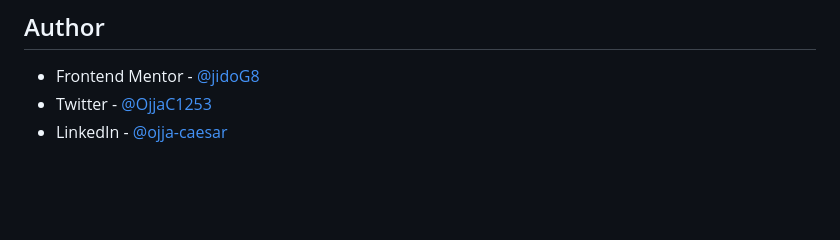
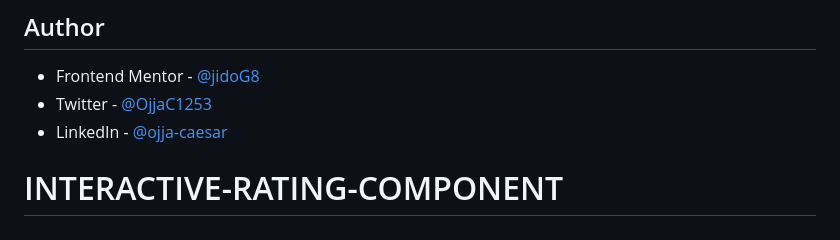
Before and after one commit to jidoG8/INTERACTIVE-RATING-COMPONENT, a Markdown page: README.md, the part around the change. GitHub-like rendering; blank space fills up the shorter version.

```diff
--- a/README.md
+++ b/README.md
@@ -187,3 +187,4 @@ submitFeedback.addEventListener("click", () => {
 - Frontend Mentor - [@jidoG8](https://www.frontendmentor.io/profile/jidoG8)
 - Twitter - [@OjjaC1253](https://x.com/OjjaC1253)
 - LinkedIn - [@ojja-caesar](https://www.linkedin.com/in/ojja-caesar-134980345/)
+# INTERACTIVE-RATING-COMPONENT
```
